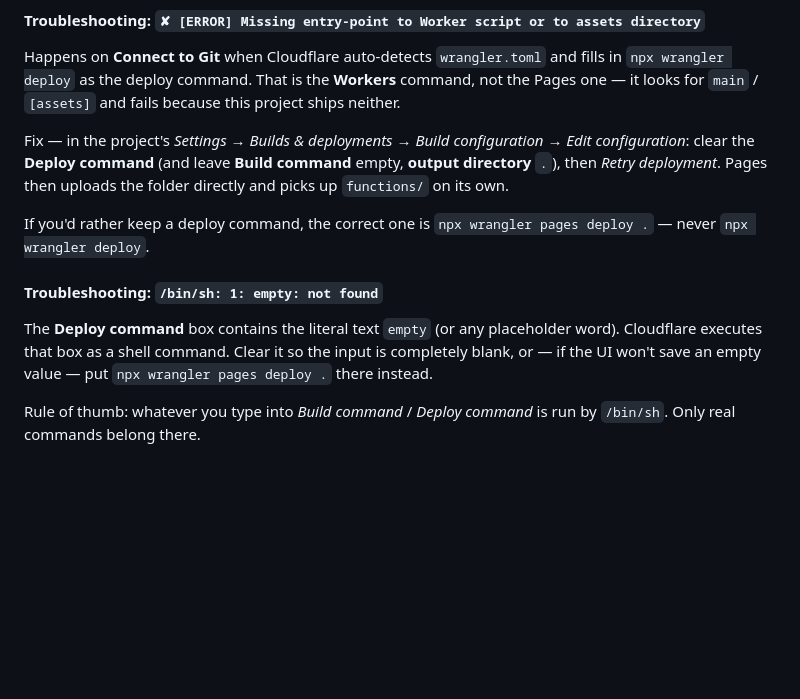
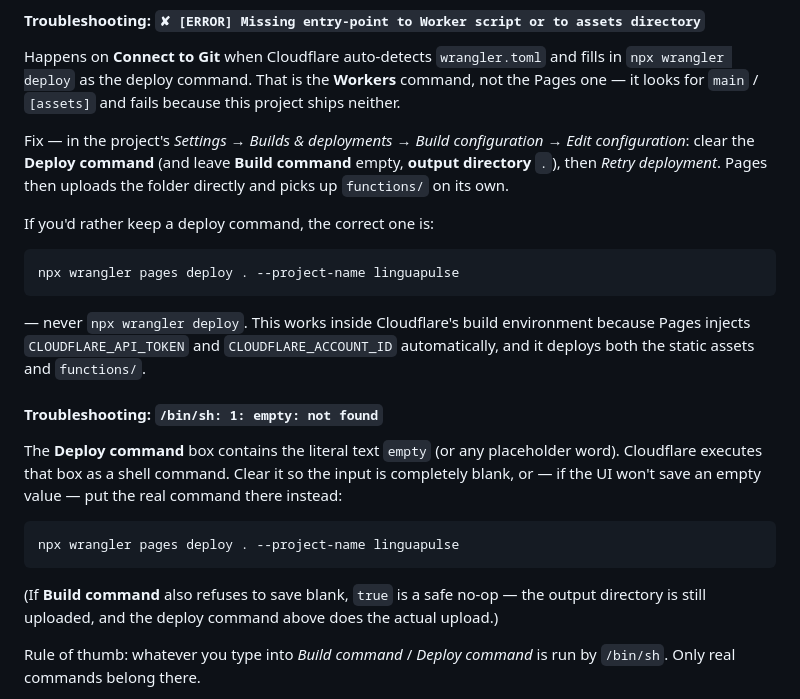
Before and after one commit to unknown-dev143/linguapulse, a Markdown page: README.md, the part around the change. GitHub-like rendering; blank space fills up the shorter version.

Commit message:
docs: give the copy-pasteable fallback deploy command (wrangler pages deploy . --project-name)
Blank deploy command is ideal, but if the Cloudflare UI refuses to save an empty field, the correct
real command is 'npx wrangler pages deploy . --project-name linguapulse' (Pages injects
CLOUDFLARE_API_TOKEN + CLOUDFLARE_ACCOUNT_ID into builds). Also noted 'true' as a safe no-op build
command if that field also rejects blank.

````diff
--- a/README.md
+++ b/README.md
@@ -83,14 +83,28 @@ Fix — in the project's *Settings → Builds & deployments → Build configurat
 clear the **Deploy command** (and leave **Build command** empty, **output directory** `.`), then
 *Retry deployment*. Pages then uploads the folder directly and picks up `functions/` on its own.
 
-If you'd rather keep a deploy command, the correct one is `npx wrangler pages deploy .` — never
-`npx wrangler deploy`.
+If you'd rather keep a deploy command, the correct one is:
+
+```bash
+npx wrangler pages deploy . --project-name linguapulse
+```
+
+— never `npx wrangler deploy`. This works inside Cloudflare's build environment because Pages
+injects `CLOUDFLARE_API_TOKEN` and `CLOUDFLARE_ACCOUNT_ID` automatically, and it deploys both the
+static assets and `functions/`.
 
 #### Troubleshooting: `/bin/sh: 1: empty: not found`
 
 The **Deploy command** box contains the literal text `empty` (or any placeholder word). Cloudflare
 executes that box as a shell command. Clear it so the input is completely blank, or — if the UI won't
-save an empty value — put `npx wrangler pages deploy .` there instead.
+save an empty value — put the real command there instead:
+
+```bash
+npx wrangler pages deploy . --project-name linguapulse
+```
+
+(If **Build command** also refuses to save blank, `true` is a safe no-op — the output directory is
+still uploaded, and the deploy command above does the actual upload.)
 
 Rule of thumb: whatever you type into *Build command* / *Deploy command* is run by `/bin/sh`.
 Only real commands belong there.
````
